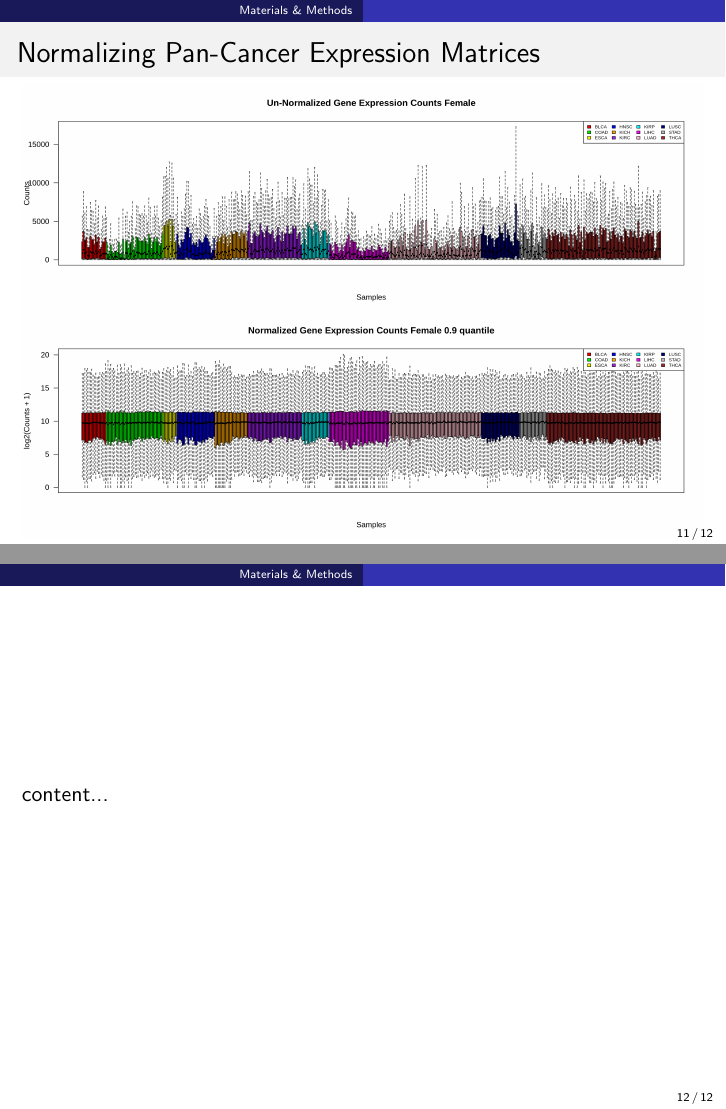
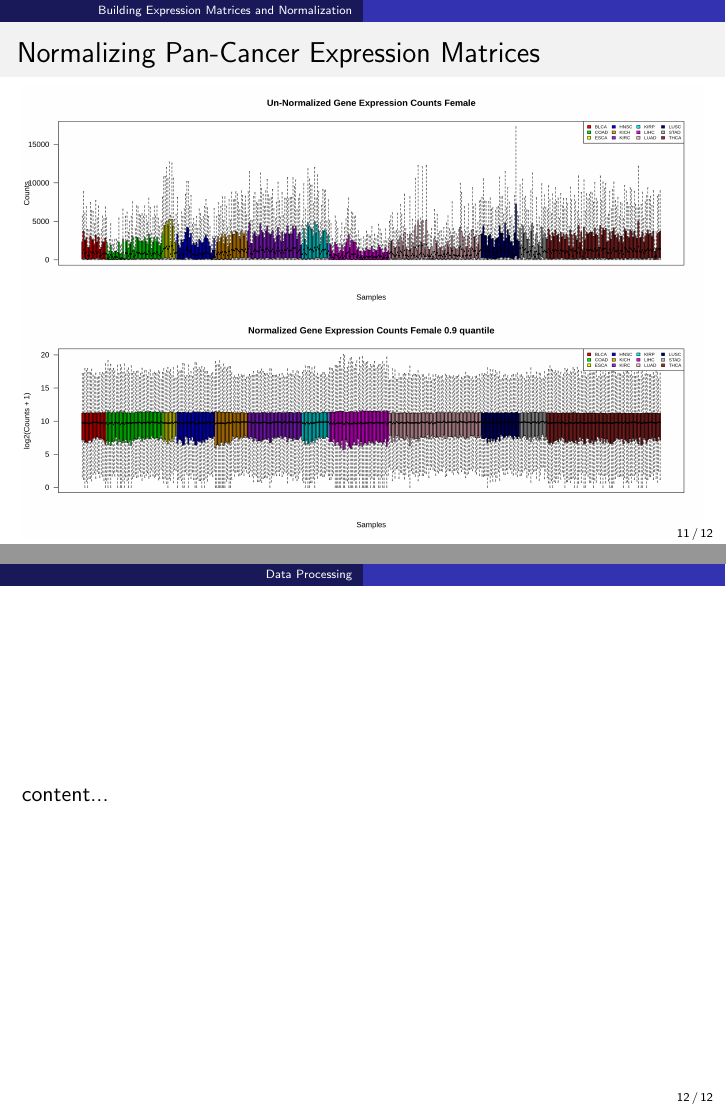
Before and after one commit to alexturcoo/kumar_lab_pmcrc, LaTeX slides (july18meeting_pres2/may30ccgmeeting.tex): pages 11 and 12 of 12, joined at a grey line. Compiled offline with pdfLaTeX.

Commit message:
updates, about 12 slides in

```diff
--- a/july18meeting_pres2/may30ccgmeeting.tex
+++ b/july18meeting_pres2/may30ccgmeeting.tex
@@ -200,12 +201,12 @@ fill=green!30]
 	\end{frame}
 
 	%%%%% APPRACH SECTION BEGINS HERE, 2 SLIDES
-	\section{Materials \& Methods}
 
 	\begin{frame}{Overall Project Workflow}
 		\includegraphics[width=12cm, height=5.2cm]{img2.png}
 	\end{frame}
 
+	\section{Building Expression Matrices and Normalization}
 	\begin{frame}{Selection of TCGA Cancer Types}
 			\begin{columns}
 				\begin{column}{0.45\textwidth}
@@ -230,18 +231,18 @@ fill=green!30]
 	%Both samples are sequenced at the same depth - sample A has 5 genes expressed at same level, Sample B has the same genes as sample A plus two highly expressed genes that take up 50% of the reads
 	\begin{frame}{Normalization for RNA-seq Data Analysis}
 		\centering Required to identify genes that are differentially expressed due to some biological phenomena and not due to technical variation
+
+		\includegraphics[width=9cm,height=7cm]{img4.png}
 	\end{frame}
 
 	\begin{frame}{Normalizing Pan-Cancer Expression Matrices}
 		\includegraphics[width=12cm, height=8cm]{all_cancers-F_before_and_after_normalization_v.png}
 	\end{frame}
 
-	\begin{frame}
+	\section{Data Processing}
+	\begin{frame}{}
 		content...
 	\end{frame}
-
-	%%%%RESULTS BEGIN HERE
-	\section{Results}
 
 
 
```
Also changed, not shown: july18meeting_pres2/may30ccgmeeting.pdf, july18meeting_pres2/may30ccgmeeting.tex (1 more changed lines), 6 other files.
